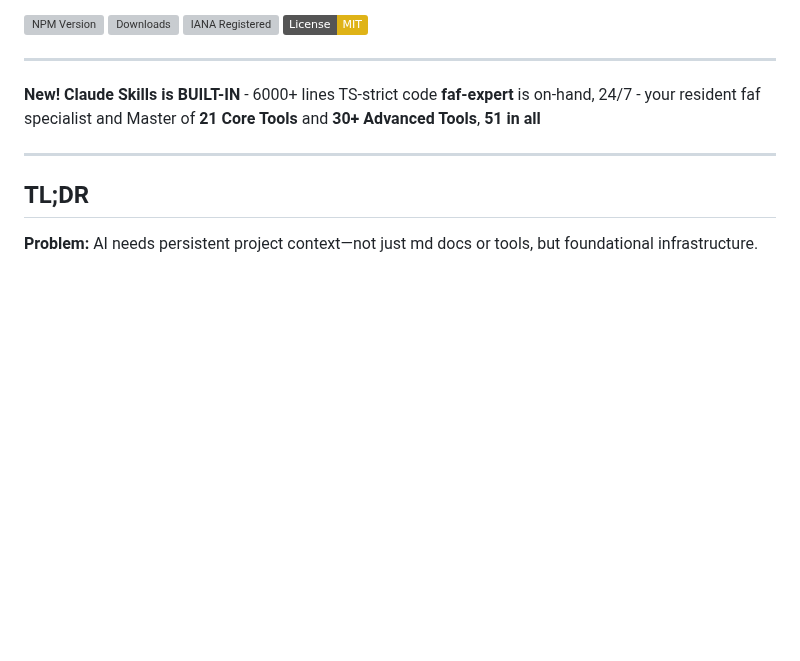
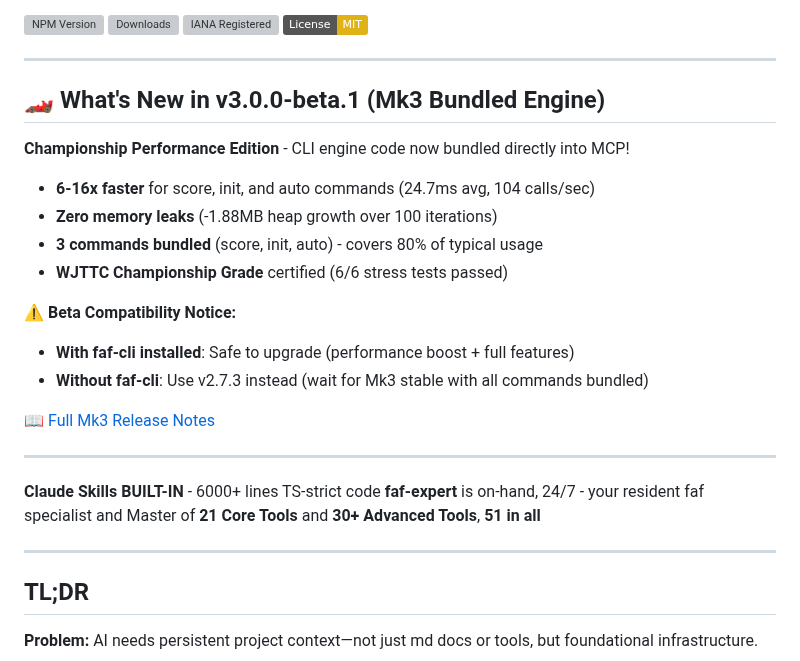
Before and after one commit to Wolfe-Jam/claude-faf-mcp, a Markdown page: README.md, the part around the change. Rendered like a GitHub page; badges without logos; blank space fills up the shorter version; grey boxes are pictures that could not be loaded.

Commit message:
docs: Add Mk3 beta announcement to README
- Added What's New section for v3.0.0-beta.1
- Highlighted 6-16x performance improvement
- Added clear compatibility notice (CLI vs no-CLI)
- Link to full release notes

🏎️ Generated with [Claude Code](https://claude.com/claude-code)

Co-Authored-By: Claude <noreply@anthropic.com>

```diff
--- a/README.md
+++ b/README.md
@@ -12,7 +12,24 @@
 
 ---
 
-**New! Claude Skills is BUILT-IN** - 6000+ lines TS-strict code
+## 🏎️ What's New in v3.0.0-beta.1 (Mk3 Bundled Engine)
+
+**Championship Performance Edition** - CLI engine code now bundled directly into MCP!
+
+- **6-16x faster** for score, init, and auto commands (24.7ms avg, 104 calls/sec)
+- **Zero memory leaks** (-1.88MB heap growth over 100 iterations)
+- **3 commands bundled** (score, init, auto) - covers 80% of typical usage
+- **WJTTC Championship Grade** certified (6/6 stress tests passed)
+
+**⚠️ Beta Compatibility Notice:**
+- **With faf-cli installed**: Safe to upgrade (performance boost + full features)
+- **Without faf-cli**: Use v2.7.3 instead (wait for Mk3 stable with all commands bundled)
+
+📖 [Full Mk3 Release Notes](https://github.com/Wolfe-Jam/claude-faf-mcp/releases/tag/v3.0.0-beta.1)
+
+---
+
+**Claude Skills BUILT-IN** - 6000+ lines TS-strict code
 **faf-expert** is on-hand, 24/7 - your resident faf specialist and Master of
 **21 Core Tools** and **30+ Advanced Tools**, **51 in all**
 
```
